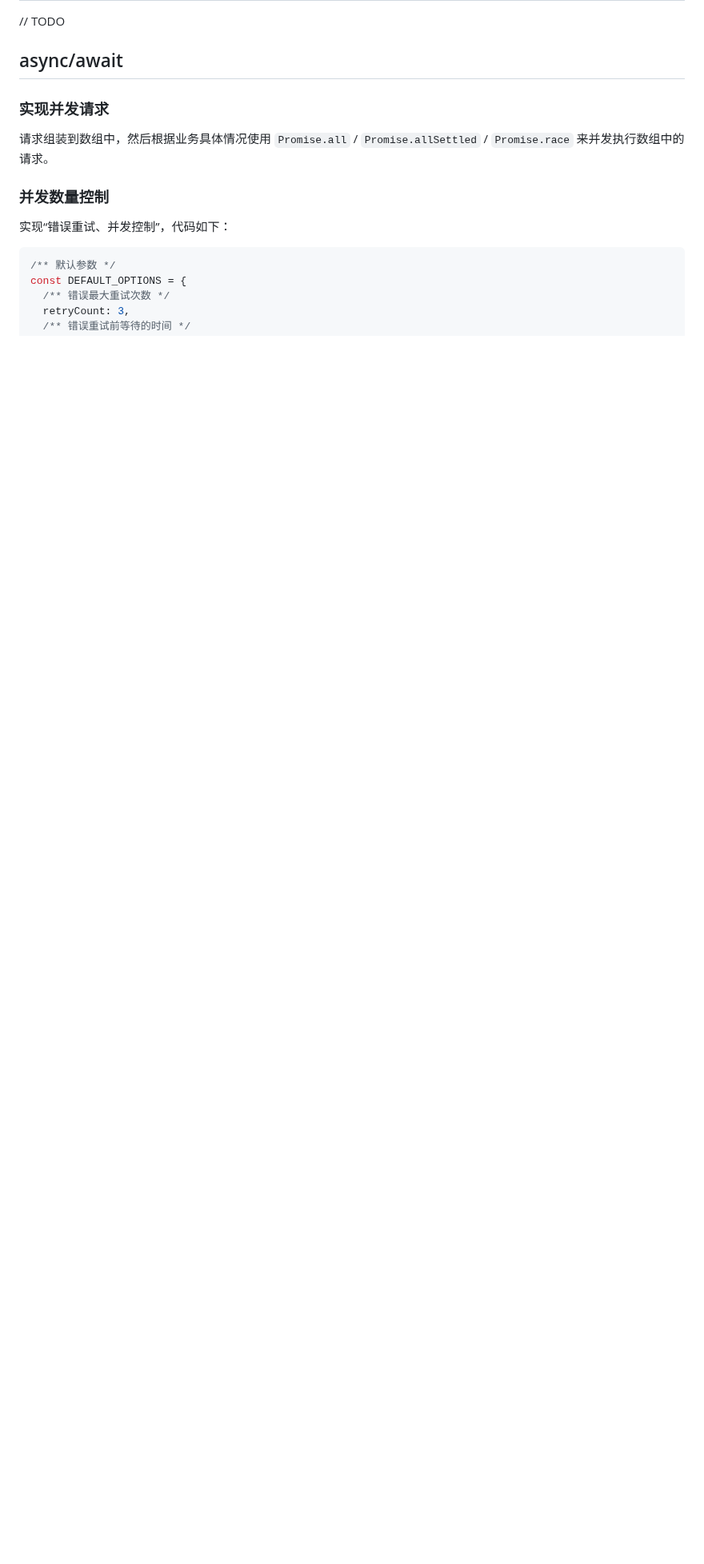
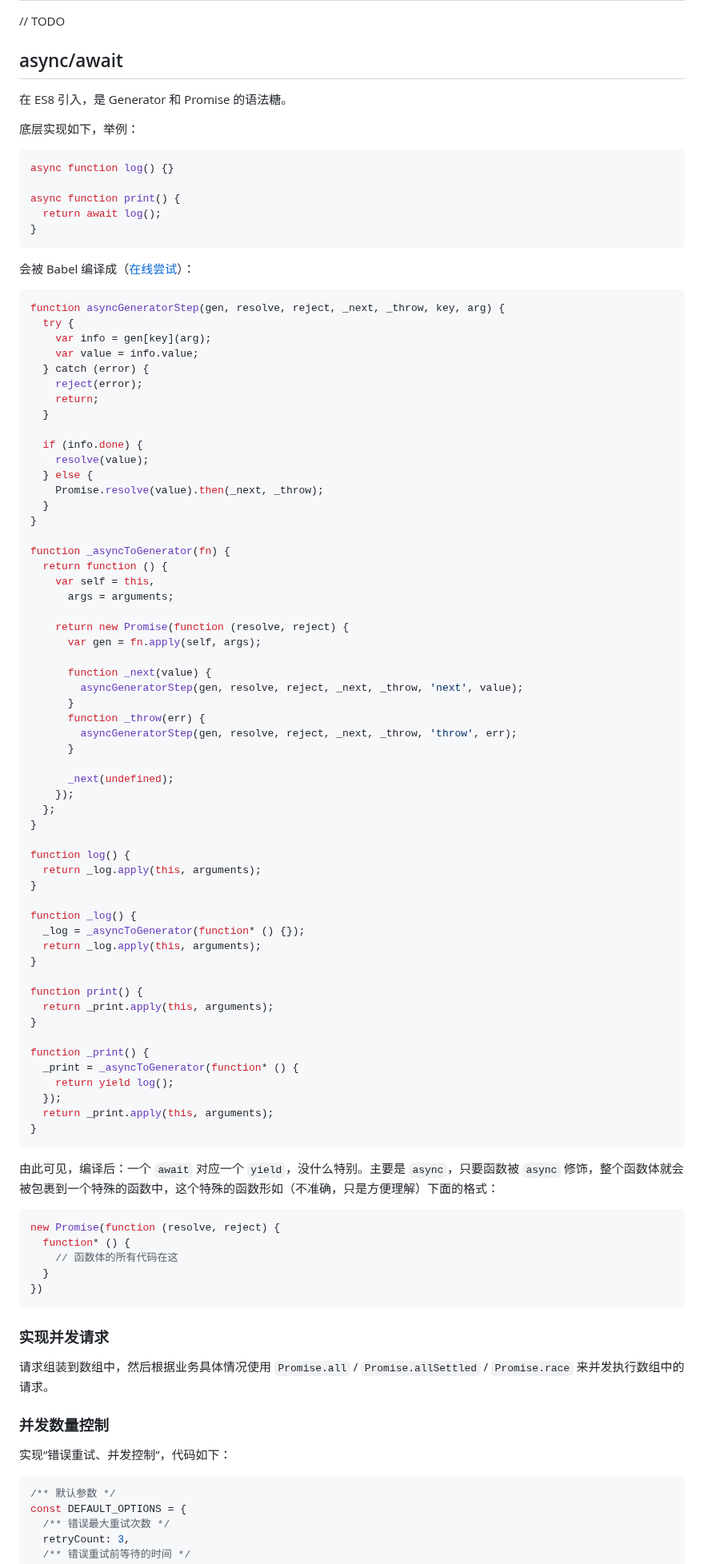
Before and after one commit to liuyib/note, a Markdown page: JavaScript/JS 基础知识点2.md, the part around the change. Shown at 80% size. Drawn GitHub-style; blank space fills up the shorter version.

Commit message:
docs: add 各种像素概念和 async/await 底层实现

````diff
--- a/JavaScript/JS 基础知识点2.md
+++ b/JavaScript/JS 基础知识点2.md
@@ -114,6 +114,88 @@ function debounce(fn, timeout) {
 // TODO
 
 ## async/await
+
+在 ES8 引入，是 Generator 和 Promise 的语法糖。
+
+底层实现如下，举例：
+
+```js
+async function log() {}
+
+async function print() {
+  return await log();
+}
+```
+
+会被 Babel 编译成（[在线尝试](https://babeljs.io/repl#?browsers=chrome%3E%3D54&build=&builtIns=usage&corejs=3.21&spec=false&loose=false&code_lz=IYZwngdgxgBAZgV2gFwJYHsIwDboOYAUAlDAN4C-AUJaJLIihlgA4BOqEyxZlAkKwFNkCVlmAB3YKmQ58xANyVyQA&debug=false&forceAllTransforms=false&modules=false&shippedProposals=false&circleciRepo=&evaluate=true&fileSize=false&timeTravel=false&sourceType=module&lineWrap=false&presets=env&prettier=true&targets=&version=7.21.3&externalPlugins=&assumptions=%7B%7D)）：
+
+```js
+function asyncGeneratorStep(gen, resolve, reject, _next, _throw, key, arg) {
+  try {
+    var info = gen[key](arg);
+    var value = info.value;
+  } catch (error) {
+    reject(error);
+    return;
+  }
+
+  if (info.done) {
+    resolve(value);
+  } else {
+    Promise.resolve(value).then(_next, _throw);
+  }
+}
+
+function _asyncToGenerator(fn) {
+  return function () {
+    var self = this,
+      args = arguments;
+
+    return new Promise(function (resolve, reject) {
+      var gen = fn.apply(self, args);
+
+      function _next(value) {
+        asyncGeneratorStep(gen, resolve, reject, _next, _throw, 'next', value);
+      }
+      function _throw(err) {
+        asyncGeneratorStep(gen, resolve, reject, _next, _throw, 'throw', err);
+      }
+
+      _next(undefined);
+    });
+  };
+}
+
+function log() {
+  return _log.apply(this, arguments);
+}
+
+function _log() {
+  _log = _asyncToGenerator(function* () {});
+  return _log.apply(this, arguments);
+}
+
+function print() {
+  return _print.apply(this, arguments);
+}
+
+function _print() {
+  _print = _asyncToGenerator(function* () {
+    return yield log();
+  });
+  return _print.apply(this, arguments);
+}
+```
+
+由此可见，编译后：一个 `await` 对应一个 `yield`，没什么特别。主要是 `async`，只要函数被 `async` 修饰，整个函数体就会被包裹到一个特殊的函数中，这个特殊的函数形如（不准确，只是方便理解）下面的格式：
+
+```js
+new Promise(function (resolve, reject) {
+  function* () {
+    // 函数体的所有代码在这
+  }
+})
+```
 
 ### 实现并发请求
 
````
Also changed, not shown: CSS(3)/各种像素概念.md (added, +23 -0 lines).
